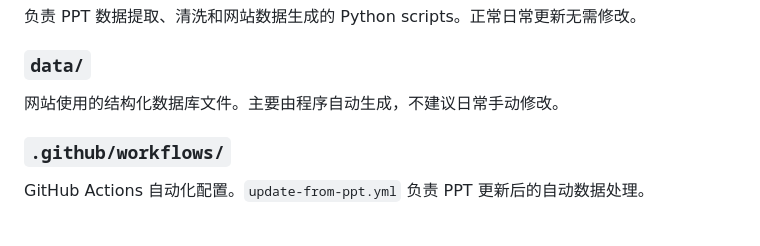
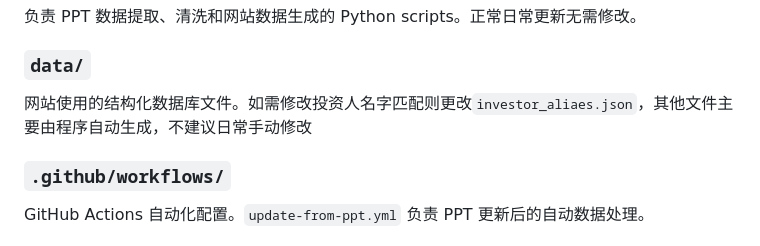
Before and after one commit to NevenaX/HK-IPO-DATA, a Markdown page: README.md, the part around the change. Drawn GitHub-style.

```diff
--- a/README.md
+++ b/README.md
@@ -130,7 +130,7 @@ scripts。正常日常更新无需修改。
 
 ### `data/`
 
-网站使用的结构化数据库文件。主要由程序自动生成，不建议日常手动修改。
+网站使用的结构化数据库文件。如需修改投资人名字匹配则更改`investor_aliaes.json`，其他文件主要由程序自动生成，不建议日常手动修改
 
 ### `.github/workflows/`
 
```
